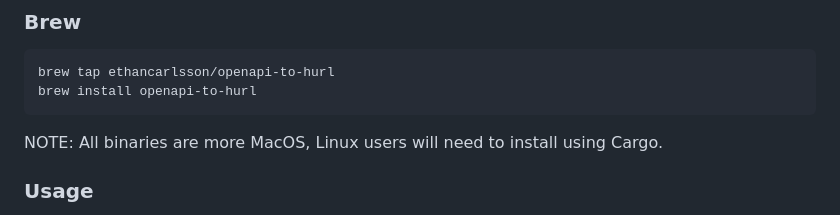
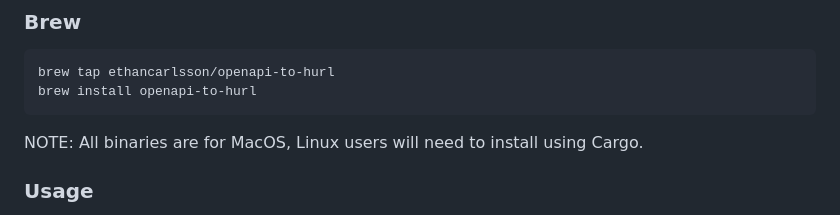
Before and after one commit to ethancarlsson/openapi-to-hurl, a Markdown page: README.md, the part around the change. Drawn GitHub-style.

Commit message:
docs: Fix typo in readme

````diff
--- a/README.md
+++ b/README.md
@@ -13,7 +13,7 @@ cargo install openapi-to-hurl
 brew tap ethancarlsson/openapi-to-hurl
 brew install openapi-to-hurl
 ```
-NOTE: All binaries are more MacOS, Linux users will need to install using Cargo.
+NOTE: All binaries are for MacOS, Linux users will need to install using Cargo.
 
 ### Usage
 openapi-to-hurl accepts the path to an Open API 3 specification, produces hurl
````
